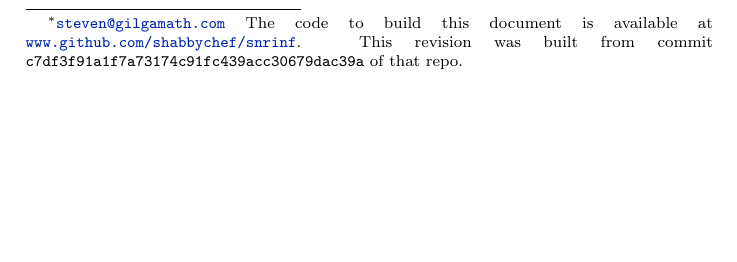
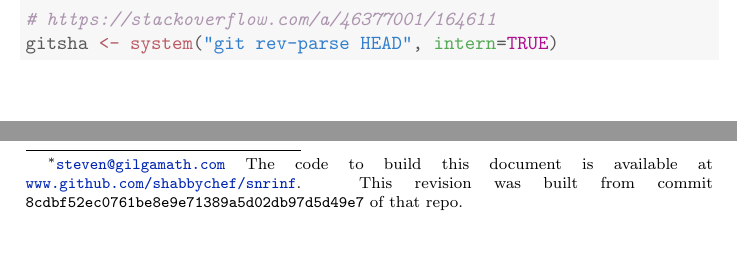
Before and after one commit to shabbychef/snrinf, a LaTeX paper (snrinf.tex): part of page 1 of 7 before the commit and two parts of pages 1 and 2 of 8 after it, the two joined at a grey line, cut at the place of the change, the shorter picture padded with empty space. Compiled offline with pdfLaTeX.

```diff
--- a/snrinf.tex
+++ b/snrinf.tex
@@ -91,7 +91,15 @@
 %\usepackage{datetime}
 %\usepackage{gitinfo2}
 % make that static for arxiv
-\providecommand{\gitHash}{c7df3f91a1f7a73174c91fc439acc30679dac39a}
+\begin{knitrout}
+\definecolor{shadecolor}{rgb}{0.969, 0.969, 0.969}\color{fgcolor}\begin{kframe}
+\begin{alltt}
+\hlcom{# https://stackoverflow.com/a/46377001/164611}
+\hlstd{gitsha} \hlkwb{<-} \hlkwd{system}\hlstd{(}\hlstr{"git rev-parse HEAD"}\hlstd{,} \hlkwc{intern}\hlstd{=}\hlnum{TRUE}\hlstd{)}
+\end{alltt}
+\end{kframe}
+\end{knitrout}
+\providecommand{\gitHash}{8cdbf52ec0761be8e9e71389a5d02db97d5d49e7}
 
 %%http://choorucode.com/2010/05/05/how-to-add-draft-watermark-in-latex/
 %\usepackage{draftwatermark}
```
Also changed, not shown: README.md, figure/snrinfbadci_ci_plots-1.pdf, figure/snrinffeasible_ci_plots-1.pdf, snrinf.tex (3 more changed lines), 1 other file.
